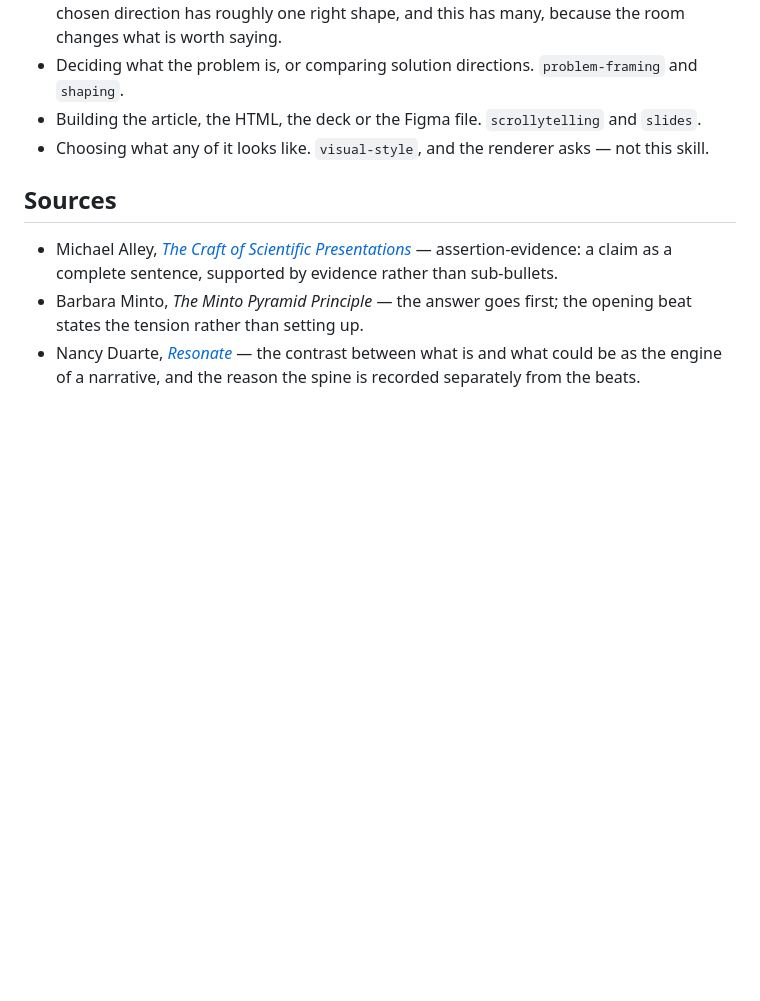
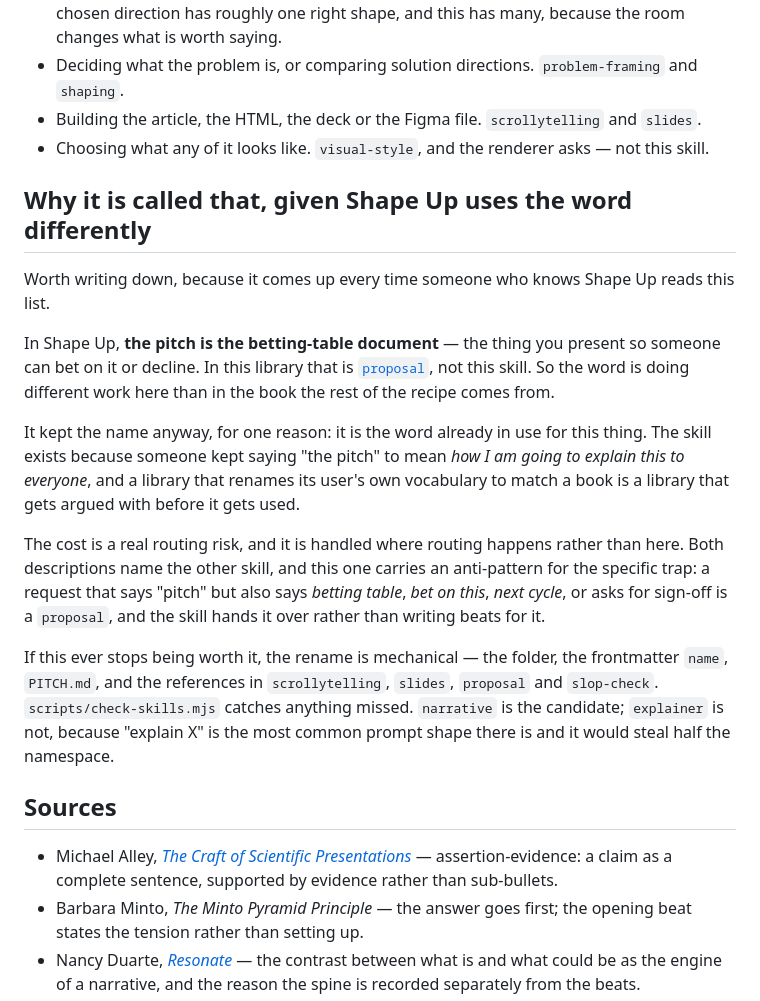
Before and after one commit to rloureiropyx/design-skills, a Markdown page: docs/pitch/README.md, the part around the change. GitHub-like rendering; blank space fills up the shorter version.

Commit message:
Harden the pitch/proposal boundary at the routing layer
Keeps the name `pitch`. It is the word already in use for this thing, and
the repo's own rule is to keep vocabulary to words a reader already uses.

Shape Up uses `pitch` for the betting-table document, which in this library
is `proposal`. That collision is now handled where routing happens rather
than only in prose: `pitch` gains an anti-pattern for a request that says
"pitch" but also says betting table, bet on this, next cycle, or asks for
sign-off, and `proposal` gains the mirror. The naming decision and the cost
of reversing it are recorded in docs/pitch/README.md.

Co-authored-by: Copilot App <223556219+Copilot@users.noreply.github.com>

```diff
--- a/docs/pitch/README.md
+++ b/docs/pitch/README.md
@@ -119,6 +119,29 @@ document anyone reads for pleasure.
 - Building the article, the HTML, the deck or the Figma file. `scrollytelling` and `slides`.
 - Choosing what any of it looks like. `visual-style`, and the renderer asks — not this skill.
 
+## Why it is called that, given Shape Up uses the word differently
+
+Worth writing down, because it comes up every time someone who knows Shape Up reads this list.
+
+In Shape Up, **the pitch is the betting-table document** — the thing you present so someone can bet on
+it or decline. In this library that is [`proposal`](../proposal/), not this skill. So the word is
+doing different work here than in the book the rest of the recipe comes from.
+
+It kept the name anyway, for one reason: it is the word already in use for this thing. The skill exists
+because someone kept saying "the pitch" to mean *how I am going to explain this to everyone*, and a
+library that renames its user's own vocabulary to match a book is a library that gets argued with
+before it gets used.
+
+The cost is a real routing risk, and it is handled where routing happens rather than here. Both
+descriptions name the other skill, and this one carries an anti-pattern for the specific trap: a
+request that says "pitch" but also says *betting table*, *bet on this*, *next cycle*, or asks for
+sign-off is a `proposal`, and the skill hands it over rather than writing beats for it.
+
+If this ever stops being worth it, the rename is mechanical — the folder, the frontmatter `name`,
+`PITCH.md`, and the references in `scrollytelling`, `slides`, `proposal` and `slop-check`.
+`scripts/check-skills.mjs` catches anything missed. `narrative` is the candidate; `explainer` is not,
+because "explain X" is the most common prompt shape there is and it would steal half the namespace.
+
 ## Sources
 
 - Michael Alley, [*The Craft of Scientific Presentations*](https://www.assertion-evidence.com/) —
```
Also changed, not shown: 2 other files.
